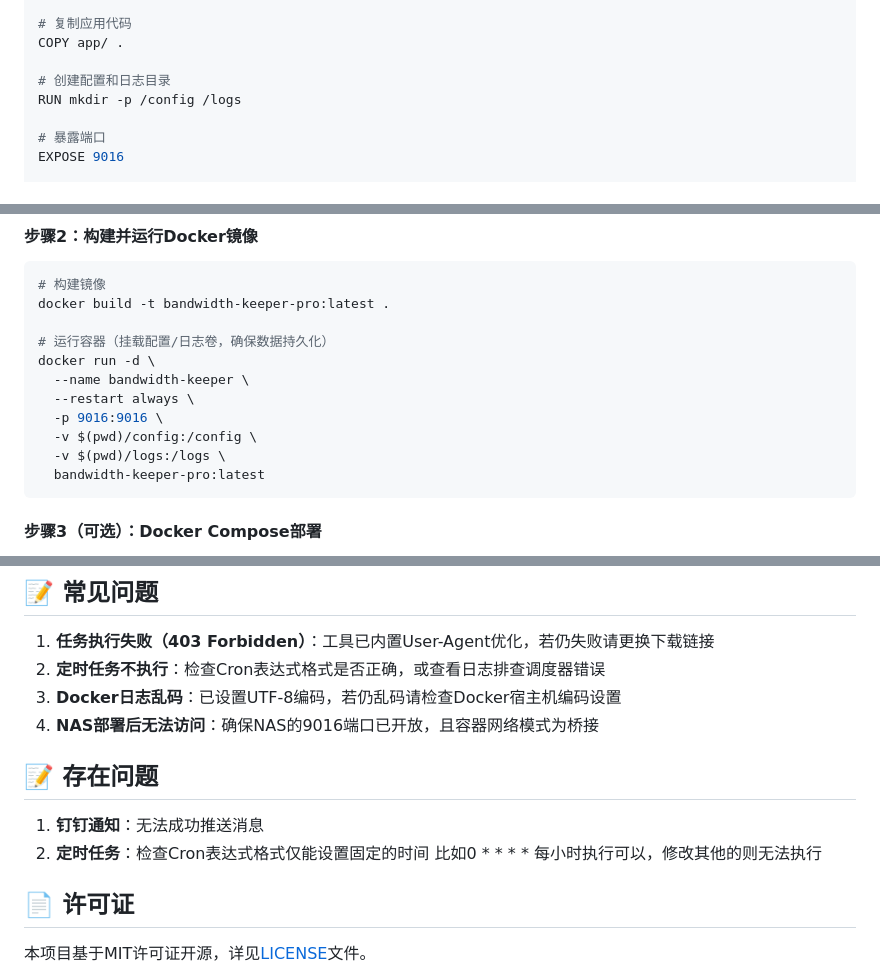
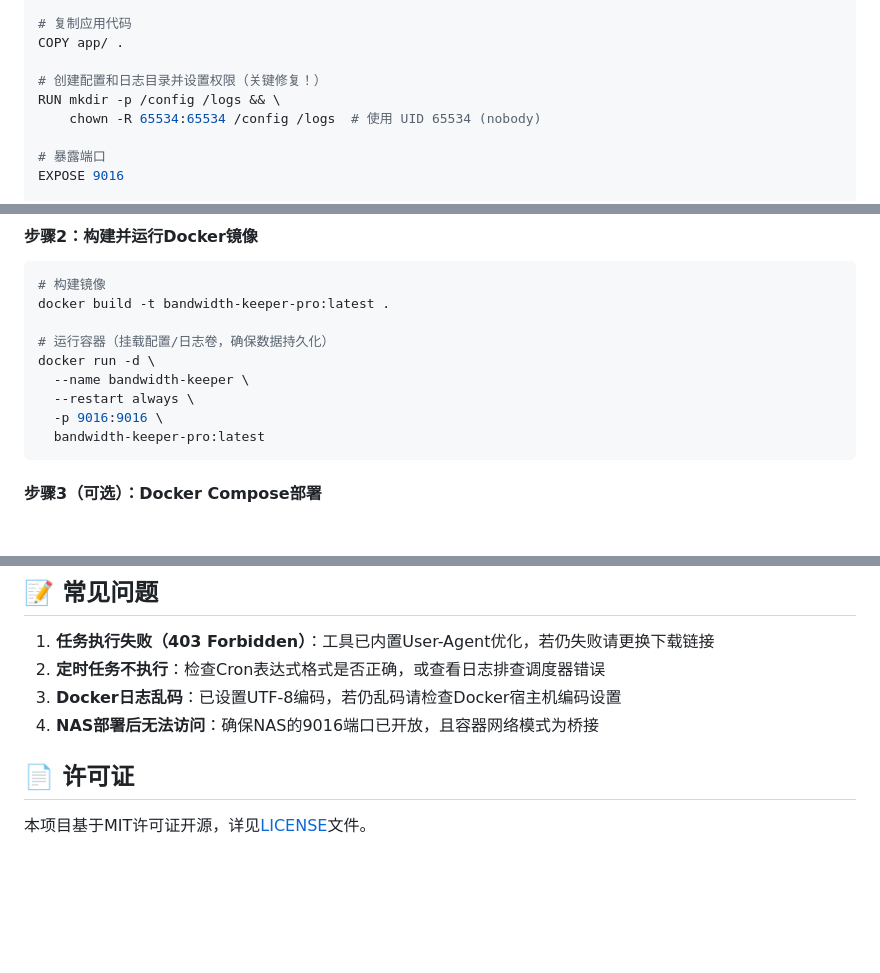
Before and after one commit to mrzhangeh/bandwidth-keeper-pro, a Markdown page: README.md, 3 parts joined by grey strips. Rendered like a GitHub page; blank space fills up the shorter version.

````diff
--- a/README.md
+++ b/README.md
@@ -79,8 +79,9 @@ RUN pip install --no-cache-dir -r requirements.txt
 # 复制应用代码
 COPY app/ .
 
-# 创建配置和日志目录
-RUN mkdir -p /config /logs
+# 创建配置和日志目录并设置权限（关键修复！）
+RUN mkdir -p /config /logs && \
+    chown -R 65534:65534 /config /logs  # 使用 UID 65534 (nobody)
 
 # 暴露端口
 EXPOSE 9016
@@ -99,8 +100,6 @@ docker run -d \
   --name bandwidth-keeper \
   --restart always \
   -p 9016:9016 \
-  -v $(pwd)/config:/config \
-  -v $(pwd)/logs:/logs \
   bandwidth-keeper-pro:latest
 ```
 
@@ -178,9 +177,6 @@ docker-compose up -d
 3. **Docker日志乱码**：已设置UTF-8编码，若仍乱码请检查Docker宿主机编码设置
 4. **NAS部署后无法访问**：确保NAS的9016端口已开放，且容器网络模式为桥接
 
- ## 📝 存在问题
- 1. **钉钉通知**：无法成功推送消息
-2. **定时任务**：检查Cron表达式格式仅能设置固定的时间 比如0 * * * * 每小时执行可以，修改其他的则无法执行
 
 ## 📄 许可证
 本项目基于MIT许可证开源，详见[LICENSE](LICENSE)文件。
````
